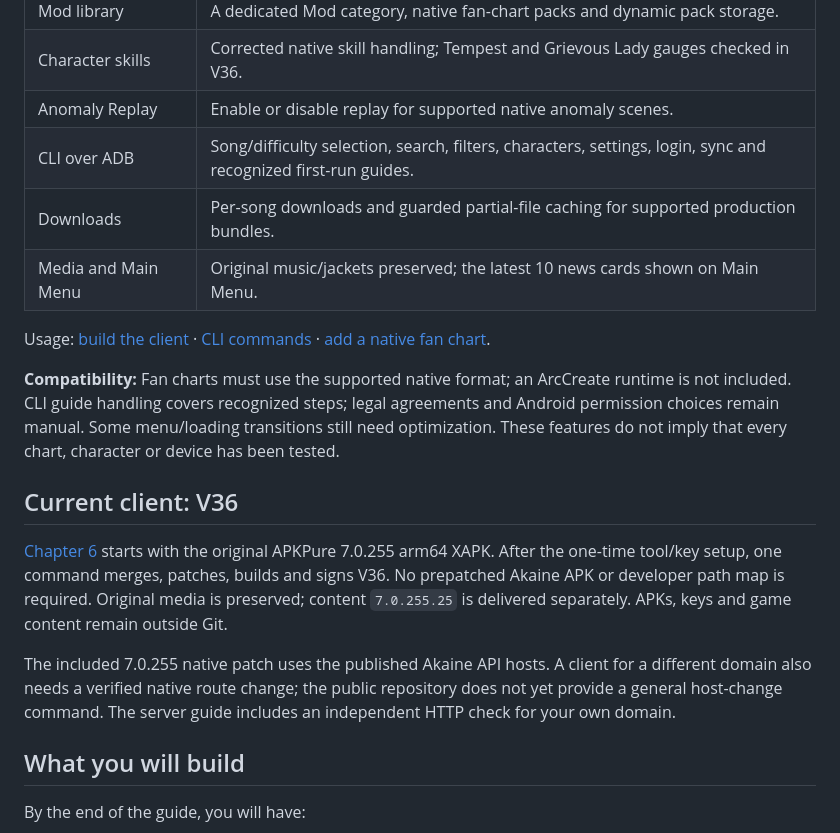
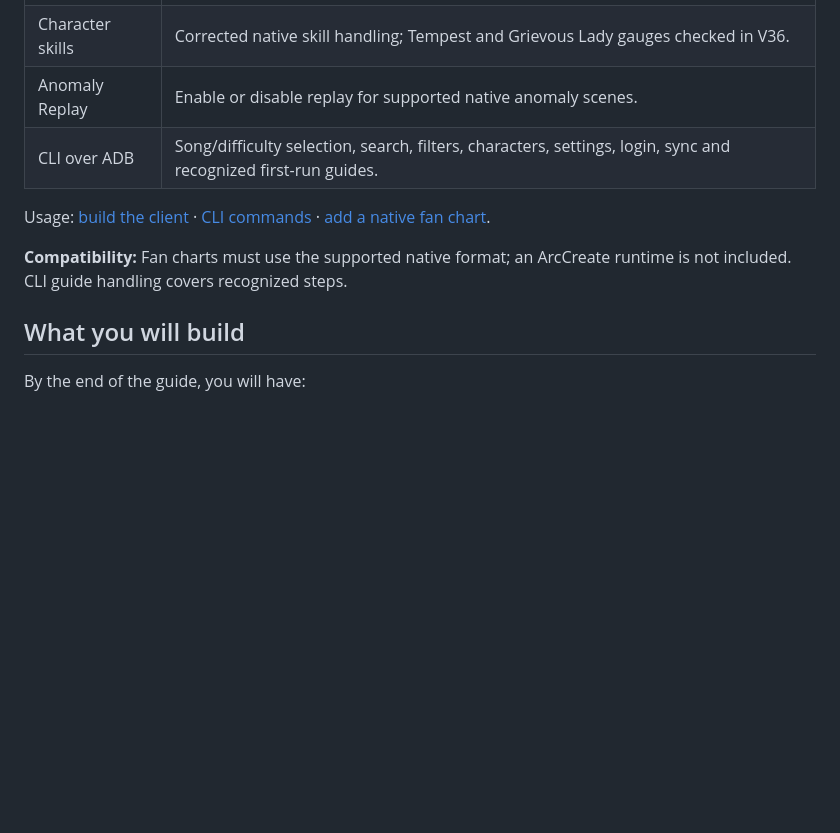
Before and after one commit to quanq026/akaine, a Markdown page: README.md, the part around the change. GitHub-like rendering; blank space fills up the shorter version.

Commit message:
Update README to remove obsolete information
Removed outdated sections about downloads and current client version.

```diff
--- a/README.md
+++ b/README.md
@@ -60,31 +60,13 @@ Setup: [game server](docs/guide/05a-install-game-server.md) ·
 | Character skills | Corrected native skill handling; Tempest and Grievous Lady gauges checked in V36. |
 | Anomaly Replay | Enable or disable replay for supported native anomaly scenes. |
 | CLI over ADB | Song/difficulty selection, search, filters, characters, settings, login, sync and recognized first-run guides. |
-| Downloads | Per-song downloads and guarded partial-file caching for supported production bundles. |
-| Media and Main Menu | Original music/jackets preserved; the latest 10 news cards shown on Main Menu. |
 
 Usage: [build the client](docs/guide/06-build-android-client.md) ·
 [CLI commands](docs/guide/06a-semantic-cli.md) ·
 [add a native fan chart](docs/guide/09-add-fan-chart.md).
 
 **Compatibility:** Fan charts must use the supported native format; an ArcCreate
-runtime is not included. CLI guide handling covers recognized steps; legal
-agreements and Android permission choices remain manual. Some menu/loading
-transitions still need optimization. These features do not imply that every
-chart, character or device has been tested.
-
-## Current client: V36
-
-[Chapter 6](docs/guide/06-build-android-client.md) starts with the original
-APKPure 7.0.255 arm64 XAPK. After the one-time tool/key setup, one command
-merges, patches, builds and signs V36. No prepatched Akaine APK or developer
-path map is required. Original media is preserved; content `7.0.255.25` is
-delivered separately. APKs, keys and game content remain outside Git.
-
-The included 7.0.255 native patch uses the published Akaine API hosts. A
-client for a different domain also needs a verified native route change; the
-public repository does not yet provide a general host-change command. The
-server guide includes an independent HTTP check for your own domain.
+runtime is not included. CLI guide handling covers recognized steps.
 
 ## What you will build
 
```
